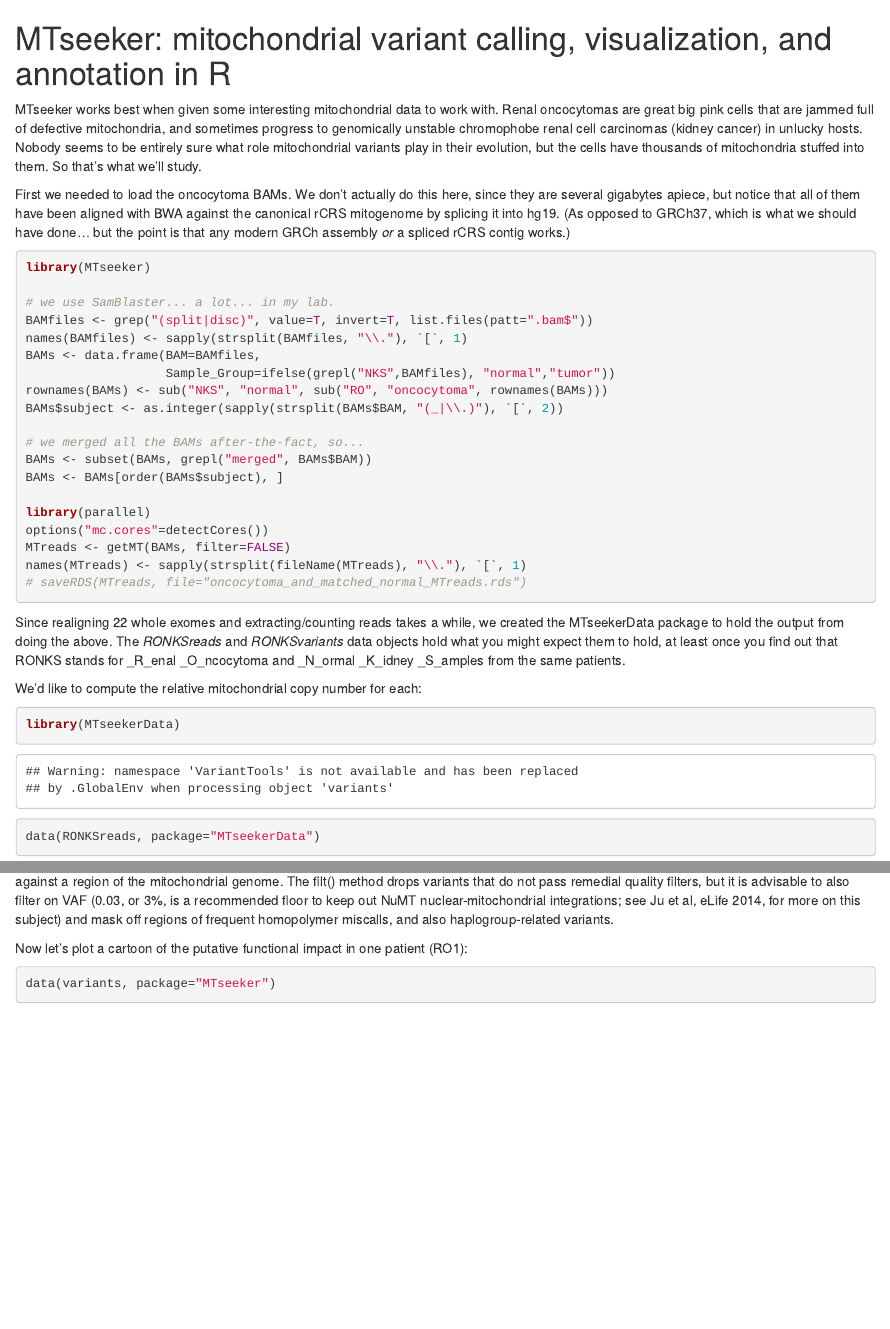
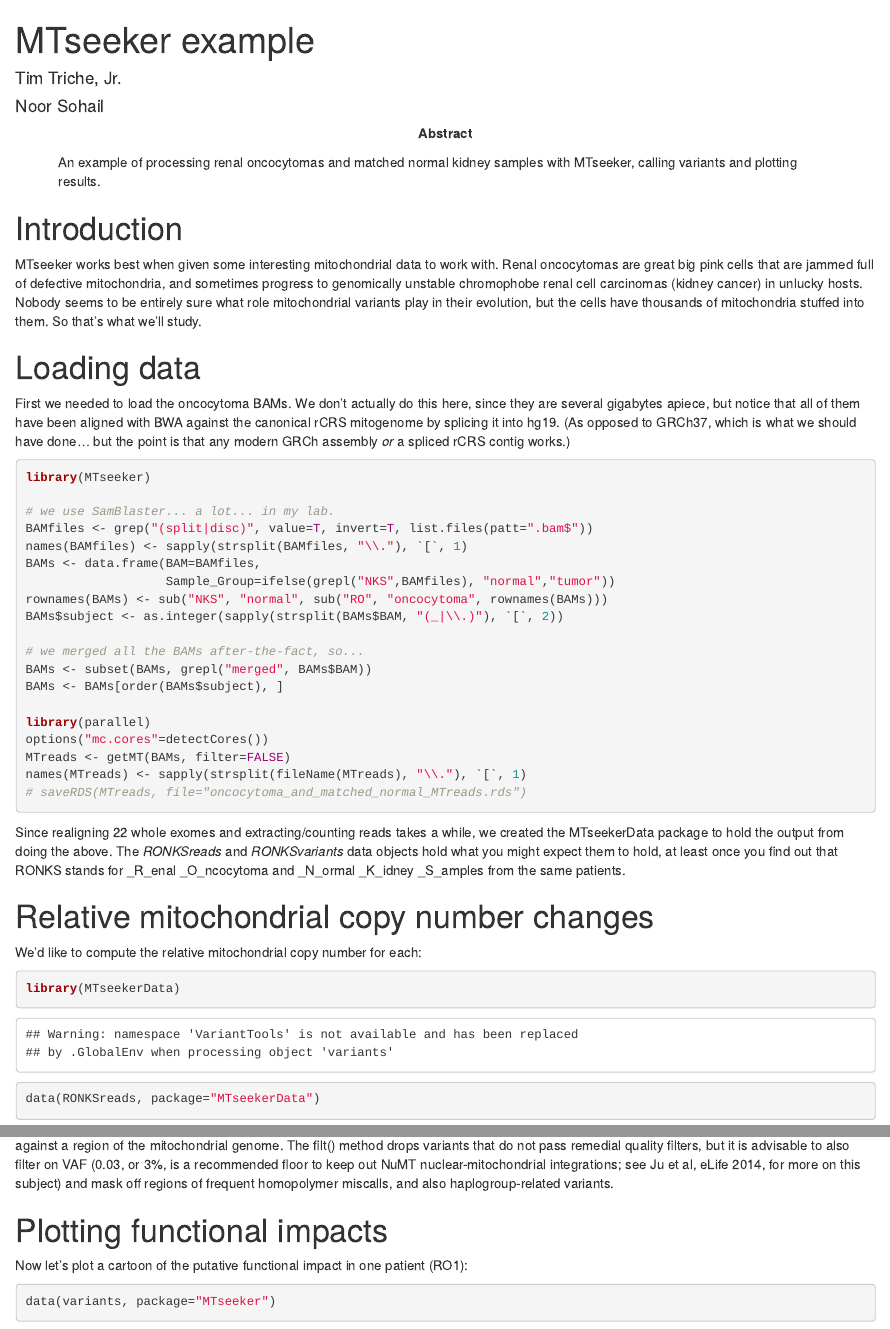
Before and after one commit to trichelab/MTseeker, an R Markdown document (vignettes/oncocytomas.Rmd): the page in a window 1100 px wide, from its top, and a second part further down, joined at a grey line. Rendered offline with R 4.5, knitr and Pandoc, with nearby package versions; drawn as R Markdown's standard HTML page in place of the format the file asks for; some code elsewhere in the file could not run offline.

Commit message:
fix vignette styling

````diff
--- a/vignettes/oncocytomas.Rmd
+++ b/vignettes/oncocytomas.Rmd
@@ -1,4 +1,23 @@
-# MTseeker: mitochondrial variant calling, visualization, and annotation in R
+---
+title: "MTseeker example"
+shorttitle: "MTseeker guide"
+author:
+  - Tim Triche, Jr.
+  - Noor Sohail
+package: MTseeker
+abstract: >
+  An example of processing renal oncocytomas and matched normal
+  kidney samples with MTseeker, calling variants and plotting results.
+vignette: >
+  %\VignetteIndexEntry{MTseeker example}
+  %\VignetteEngine{knitr::rmarkdown}
+  %\VignetteEncoding{UTF-8}
+output:
+  BiocStyle::html_document:
+    toc_float: true
+---
+
+# Introduction
 
 MTseeker works best when given some interesting mitochondrial data to work with.
 Renal oncocytomas are great big pink cells that are jammed full of defective
@@ -6,6 +25,9 @@ mitochondria, and sometimes progress to genomically unstable chromophobe renal
 cell carcinomas (kidney cancer) in unlucky hosts. Nobody seems to be entirely
 sure what role mitochondrial variants play in their evolution, but the cells
 have thousands of mitochondria stuffed into them. So that's what we'll study.
+
+
+# Loading data
 
 First we needed to load the oncocytoma BAMs. We don't actually do this here,
 since they are several gigabytes apiece, but notice that all of them have
@@ -41,6 +63,9 @@ The _RONKSreads_ and _RONKSvariants_ data objects hold what you might expect
 them to hold, at least once you find out that RONKS stands for _R_enal
 _O_ncocytoma and _N_ormal _K_idney _S_amples from the same patients.
 
+
+# Relative mitochondrial copy number changes
+
 We'd like to compute the relative mitochondrial copy number for each:
 
 ```{r computeCN}
@@ -87,6 +122,9 @@ not pass remedial quality filters, but it is advisable to also filter on VAF
 (0.03, or 3%, is a recommended floor to keep out NuMT nuclear-mitochondrial
 integrations; see Ju et al, eLife 2014, for more on this subject) and mask off
 regions of frequent homopolymer miscalls, and also haplogroup-related variants.
+
+
+# Plotting functional impacts
 
 Now let's plot a cartoon of the putative functional impact in one patient (RO1):
 
````
Also changed, not shown: vignettes/oncocytomas.Rmd (12 more changed lines).
